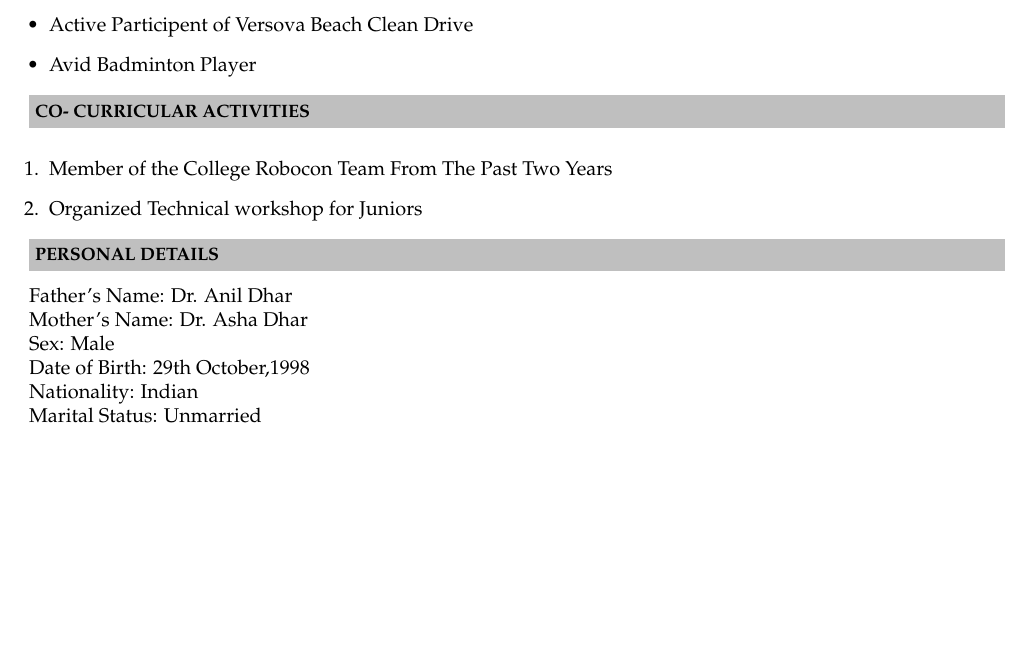
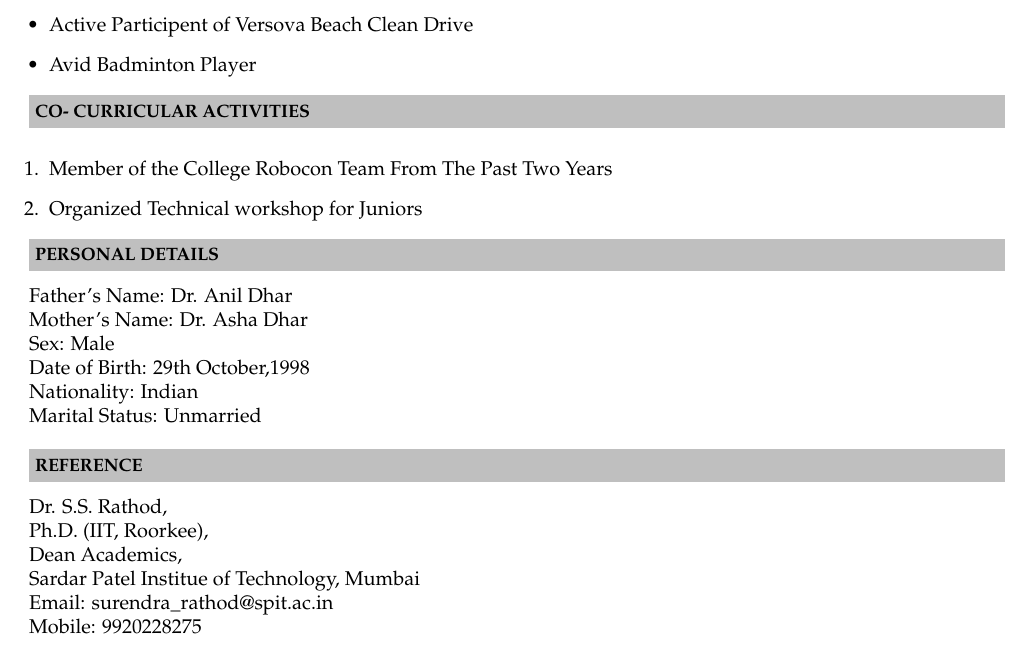
Before and after one commit to dhargopala/GopalaDhar_Resume, a LaTeX CV (Resume.tex): part of page 2 of 2, cut so that both start at the same text, the shorter picture padded with empty space. Compiled offline with pdfLaTeX.

Commit message:
Added Reference

```diff
--- a/Resume.tex
+++ b/Resume.tex
@@ -120,11 +120,22 @@ Matriculation & \textit{CBSE}& Delhi Public School, Jammu&2014&10 \\
 
 \resheading{\textbf{PERSONAL DETAILS} }\\\\[\lsep]
 
-\indent Father's Name:   Dr. Anil Dhar \par
-\indent Mother's Name:   Dr. Asha Dhar \par
-\indent Sex:   Male \par
-\indent Date of Birth:   29th October,1998 \par
-\indent Nationality:   Indian \par
-\indent Marital Status:   Unmarried \par
+\indent Father's Name:   Dr. Anil Dhar\\
+\indent Mother's Name:   Dr. Asha Dhar\\
+\indent Sex:   Male\\
+\indent Date of Birth:   29th October,1998\\
+\indent Nationality:   Indian\\
+\indent Marital Status:   Unmarried\\
+
+\resheading{\textbf{REFERENCE} }\\\\[\lsep]
+
+\indent Dr. S.S. Rathod, \\
+\indent Ph.D. (IIT, Roorkee), \\
+\indent Dean Academics, \\
+\indent Sardar Patel Institue of Technology, Mumbai\\
+\indent Email: surendra\textunderscore rathod@spit.ac.in\\
+\indent Mobile: 9920228275
+
+
 
 \end{document}
```
Also changed, not shown: Resume.pdf, 1 other file.
